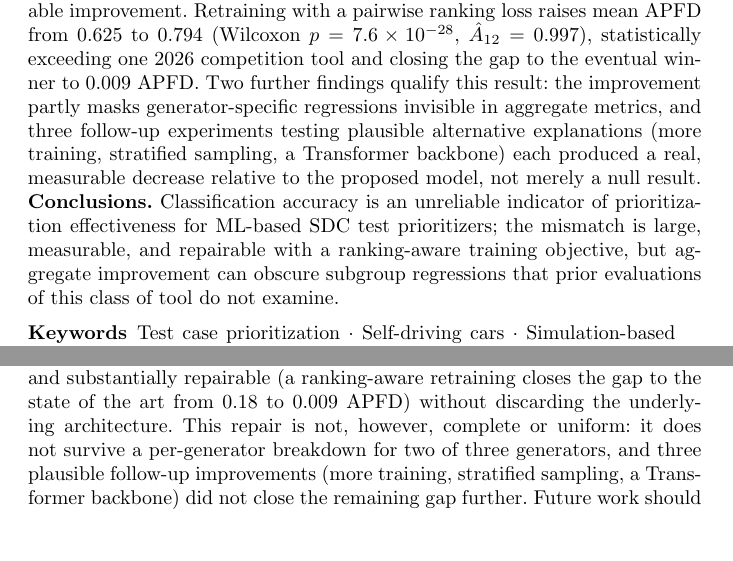
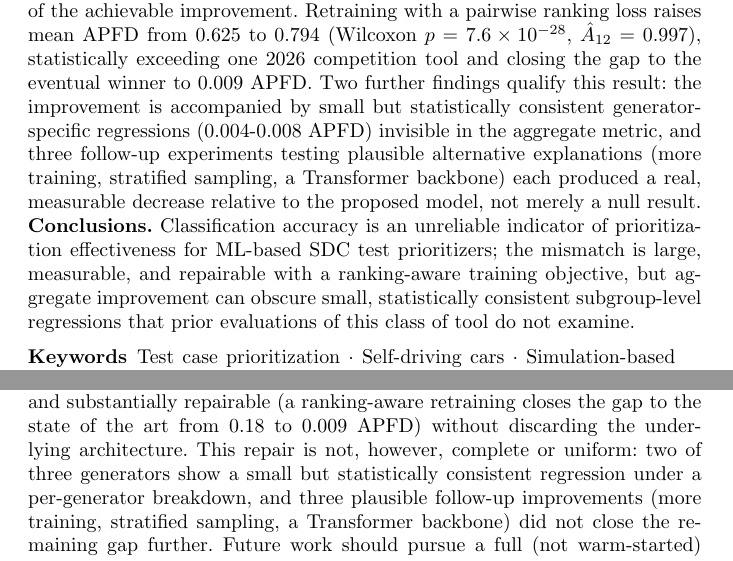
Before and after one commit to VishalKumarSwain/kseresnet-v2-artifact, a LaTeX paper (paper/main.tex): two parts of pages 2 and 20 of 23, joined at a grey line, cut so that both start at the same text, the shorter picture padded with empty space. Compiled offline with pdfLaTeX.

Commit message:
Temper RQ4 framing in abstract, contributions, and conclusion to match its small (0.004-0.008 APFD) practical magnitude

```diff
--- a/paper/main.tex
+++ b/paper/main.tex
@@ -64,8 +64,9 @@ adaptation, drives most of the achievable improvement. Retraining with a
 pairwise ranking loss raises mean APFD from 0.625 to 0.794 (Wilcoxon
 $p=7.6\times10^{-28}$, $\hat{A}_{12}=0.997$), statistically exceeding one
 2026 competition tool and closing the gap to the eventual winner to 0.009
-APFD. Two further findings qualify this result: the improvement partly
-masks generator-specific regressions invisible in aggregate metrics, and
+APFD. Two further findings qualify this result: the improvement is
+accompanied by small but statistically consistent generator-specific
+regressions (0.004-0.008 APFD) invisible in the aggregate metric, and
 three follow-up experiments testing plausible alternative explanations
 (more training, stratified sampling, a Transformer backbone) each produced
 a real, measurable decrease relative to the proposed model, not merely a
@@ -73,8 +74,9 @@ null result.
 \textbf{Conclusions.} Classification accuracy is an unreliable indicator of
 prioritization effectiveness for ML-based SDC test prioritizers; the
 mismatch is large, measurable, and repairable with a ranking-aware training
-objective, but aggregate improvement can obscure subgroup regressions that
-prior evaluations of this class of tool do not examine.
+objective, but aggregate improvement can obscure small, statistically
+consistent subgroup-level regressions that prior evaluations of this class
+of tool do not examine.
 \keywords{Test case prioritization \and Self-driving cars \and
 Simulation-based testing \and Learning to rank \and Empirical study}
 \end{abstract}
@@ -896,9 +899,10 @@ just 0.11 above a random ordering. This effect is diagnosable (a pointwise
 training objective) and substantially repairable (a ranking-aware
 retraining closes the gap to the state of the art from 0.18 to 0.009 APFD)
 without discarding the underlying architecture. This repair is not,
-however, complete or uniform: it does not survive a per-generator
-breakdown for two of three generators, and three plausible follow-up
-improvements (more training, stratified sampling, a Transformer backbone)
+however, complete or uniform: two of three generators show a small but
+statistically consistent regression under a per-generator breakdown, and
+three plausible follow-up improvements (more training, stratified
+sampling, a Transformer backbone)
 did not close the remaining gap further. Future work should pursue a full
 (not warm-started) retraining of the base model, address the
 generator-level regression directly, and, if competition infrastructure is
```
Also changed, not shown: paper/main.tex (3 more changed lines).
